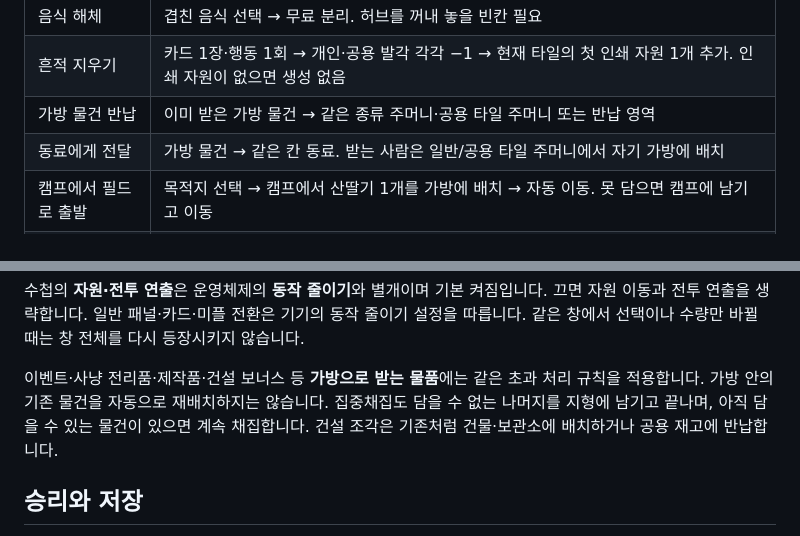
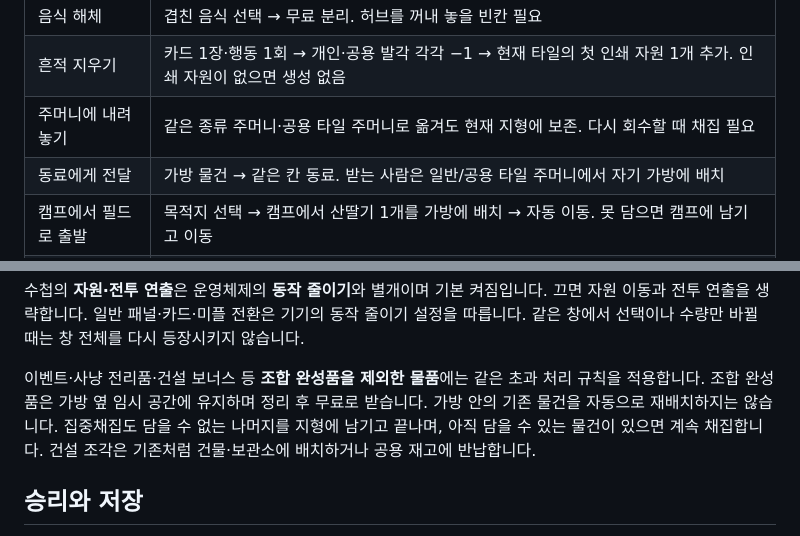
Before and after one commit to UzuDang2/time-to-dino-boardgame, a Markdown page: README.md, 2 parts joined by grey strips. Drawn GitHub-style.

```diff
--- a/README.md
+++ b/README.md
@@ -86,7 +86,7 @@
 | 허브 음식 조합 | 호환 음식 + 허브 1개를 지불 칸에 올리기 → 카드 1장·행동 1회로 대상 가방 칸에 2층 요리. 포만감 합 +1, 별도 연료 없음 |
 | 음식 해체 | 겹친 음식 선택 → 무료 분리. 허브를 꺼내 놓을 빈칸 필요 |
 | 흔적 지우기 | 카드 1장·행동 1회 → 개인·공용 발각 각각 −1 → 현재 타일의 첫 인쇄 자원 1개 추가. 인쇄 자원이 없으면 생성 없음 |
-| 가방 물건 반납 | 이미 받은 가방 물건 → 같은 종류 주머니·공용 타일 주머니 또는 반납 영역 |
+| 주머니에 내려놓기 | 같은 종류 주머니·공용 타일 주머니로 옮겨도 현재 지형에 보존. 다시 회수할 때 채집 필요 |
 | 동료에게 전달 | 가방 물건 → 같은 칸 동료. 받는 사람은 일반/공용 타일 주머니에서 자기 가방에 배치 |
 | 캠프에서 필드로 출발 | 목적지 선택 → 캠프에서 산딸기 1개를 가방에 배치 → 자동 이동. 못 담으면 캠프에 남기고 이동 |
 | 캠프 귀환 | 베이스캠프에 도착하면 HP 8·포만감 6·개인 발각 0으로 회복하고 자동으로 턴 종료. 공용 발각은 유지하며 다음 자기 턴부터 행동 |
@@ -120,7 +120,7 @@
 
 수첩의 **자원·전투 연출**은 운영체제의 **동작 줄이기**와 별개이며 기본 켜짐입니다. 끄면 자원 이동과 전투 연출을 생략합니다. 일반 패널·카드·미플 전환은 기기의 동작 줄이기 설정을 따릅니다. 같은 창에서 선택이나 수량만 바뀔 때는 창 전체를 다시 등장시키지 않습니다.
 
-이벤트·사냥 전리품·제작품·건설 보너스 등 **가방으로 받는 물품**에는 같은 초과 처리 규칙을 적용합니다. 가방 안의 기존 물건을 자동으로 재배치하지는 않습니다. 집중채집도 담을 수 없는 나머지를 지형에 남기고 끝나며, 아직 담을 수 있는 물건이 있으면 계속 채집합니다. 건설 조각은 기존처럼 건물·보관소에 배치하거나 공용 재고에 반납합니다.
+이벤트·사냥 전리품·건설 보너스 등 **조합 완성품을 제외한 물품**에는 같은 초과 처리 규칙을 적용합니다. 조합 완성품은 가방 옆 임시 공간에 유지하며 정리 후 무료로 받습니다. 가방 안의 기존 물건을 자동으로 재배치하지는 않습니다. 집중채집도 담을 수 없는 나머지를 지형에 남기고 끝나며, 아직 담을 수 있는 물건이 있으면 계속 채집합니다. 건설 조각은 기존처럼 건물·보관소에 배치하거나 공용 재고에 반납합니다.
 
 ## 승리와 저장
 
```
Also changed, not shown: VERIFICATION.md (+9 -1 lines).
